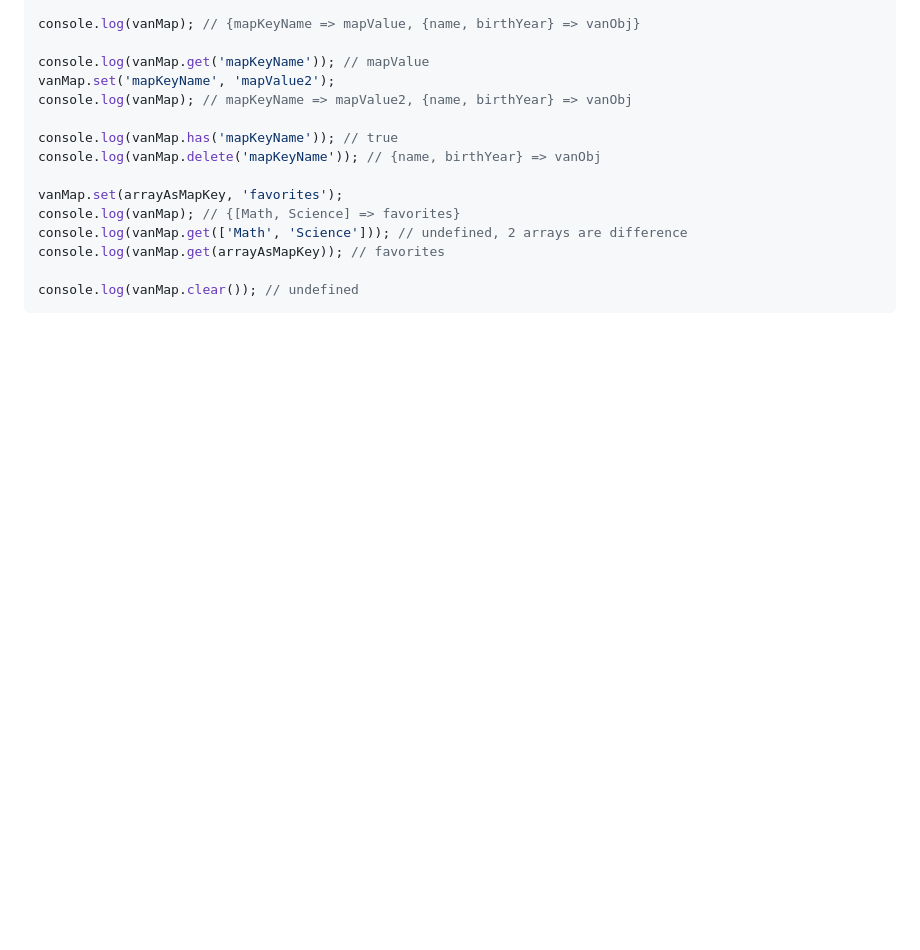
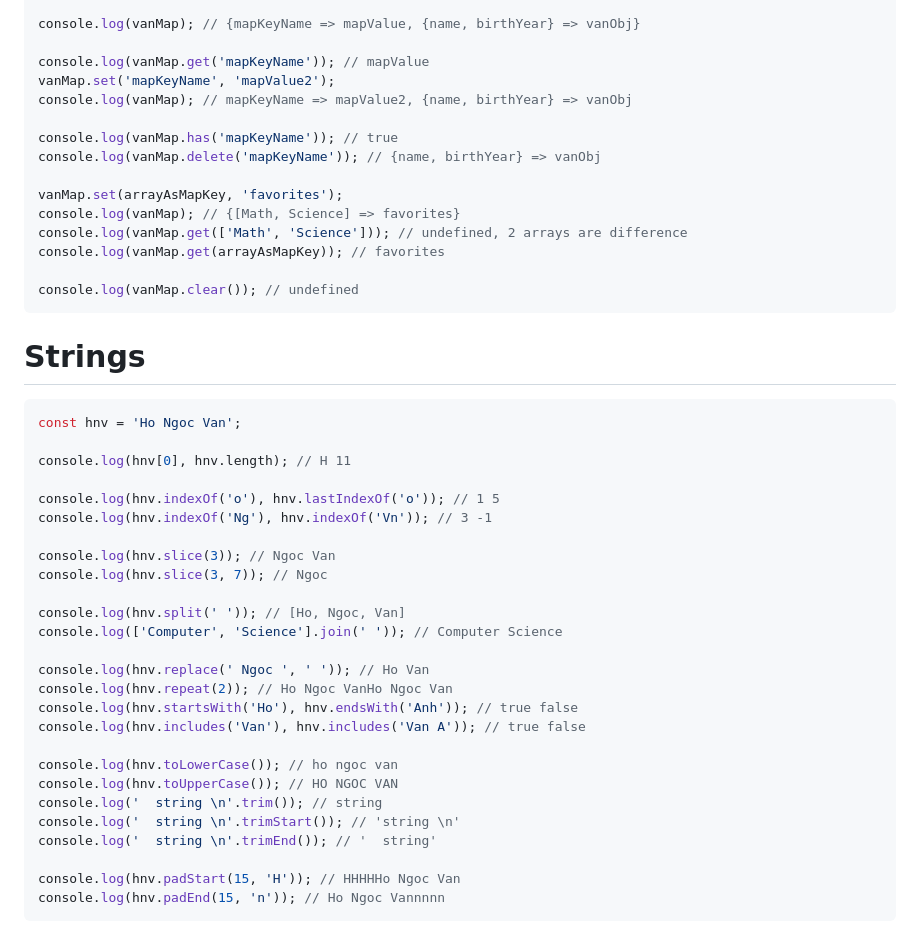
Before and after one commit to hongocvan/udemy-courses, a Markdown page: modern-js/data-structures/README.md, the part around the change. Drawn GitHub-style; blank space fills up the shorter version.

Commit message:
Add examples about strings

````diff
--- a/modern-js/data-structures/README.md
+++ b/modern-js/data-structures/README.md
@@ -246,3 +246,34 @@ console.log(vanMap.get(arrayAsMapKey)); // favorites
 
 console.log(vanMap.clear()); // undefined
 ```
+
+# Strings
+
+```js
+const hnv = 'Ho Ngoc Van';
+
+console.log(hnv[0], hnv.length); // H 11
+
+console.log(hnv.indexOf('o'), hnv.lastIndexOf('o')); // 1 5
+console.log(hnv.indexOf('Ng'), hnv.indexOf('Vn')); // 3 -1
+
+console.log(hnv.slice(3)); // Ngoc Van
+console.log(hnv.slice(3, 7)); // Ngoc
+
+console.log(hnv.split(' ')); // [Ho, Ngoc, Van]
+console.log(['Computer', 'Science'].join(' ')); // Computer Science
+
+console.log(hnv.replace(' Ngoc ', ' ')); // Ho Van
+console.log(hnv.repeat(2)); // Ho Ngoc VanHo Ngoc Van
+console.log(hnv.startsWith('Ho'), hnv.endsWith('Anh')); // true false
+console.log(hnv.includes('Van'), hnv.includes('Van A')); // true false
+
+console.log(hnv.toLowerCase()); // ho ngoc van
+console.log(hnv.toUpperCase()); // HO NGOC VAN
+console.log('  string \n'.trim()); // string
+console.log('  string \n'.trimStart()); // 'string \n'
+console.log('  string \n'.trimEnd()); // '  string'
+
+console.log(hnv.padStart(15, 'H')); // HHHHHo Ngoc Van
+console.log(hnv.padEnd(15, 'n')); // Ho Ngoc Vannnnn
+```
````
